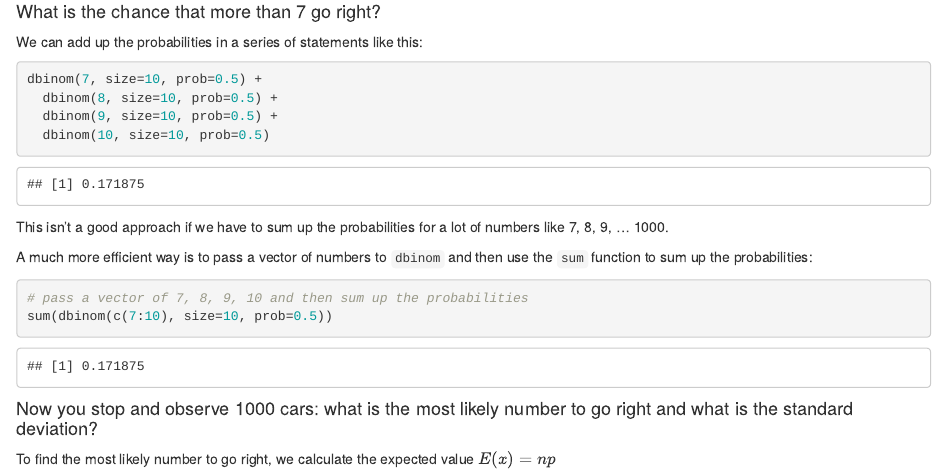
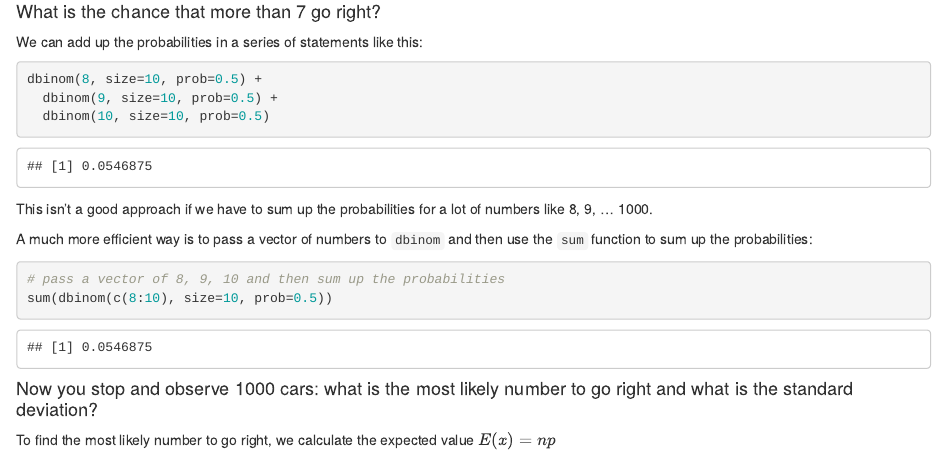
Before and after one commit to cbdavis/DASM, an R Markdown document (Practical2.Rmd): the page in a window 1100 px wide, from 18390 px down. Rendered offline with R 4.5, knitr and Pandoc, with nearby package versions; code that draws random numbers runs with fixed seeds of ours.

Commit message:
fixing small errors

````diff
--- a/Practical2.Rmd
+++ b/Practical2.Rmd
@@ -561,17 +561,16 @@ dbinom(2, size=10, prob=0.5)
 
 We can add up the probabilities in a series of statements like this:
 ```{r}
-dbinom(7, size=10, prob=0.5) +
-  dbinom(8, size=10, prob=0.5) +
+dbinom(8, size=10, prob=0.5) +
   dbinom(9, size=10, prob=0.5) +
   dbinom(10, size=10, prob=0.5)
 ```
-This isn't a good approach if we have to sum up the probabilities for a lot of numbers like 7, 8, 9, ... 1000.
+This isn't a good approach if we have to sum up the probabilities for a lot of numbers like 8, 9, ... 1000.
 
 A much more efficient way is to pass a vector of numbers to `dbinom` and then use the `sum` function to sum up the probabilities:
 ```{r}
-# pass a vector of 7, 8, 9, 10 and then sum up the probabilities
-sum(dbinom(c(7:10), size=10, prob=0.5))
+# pass a vector of 8, 9, 10 and then sum up the probabilities
+sum(dbinom(c(8:10), size=10, prob=0.5))
 ```
 
 #### Now you stop and observe 1000 cars: what is the most likely number to go right and what is the standard deviation?
````
Also changed, not shown: Practical2.html.
